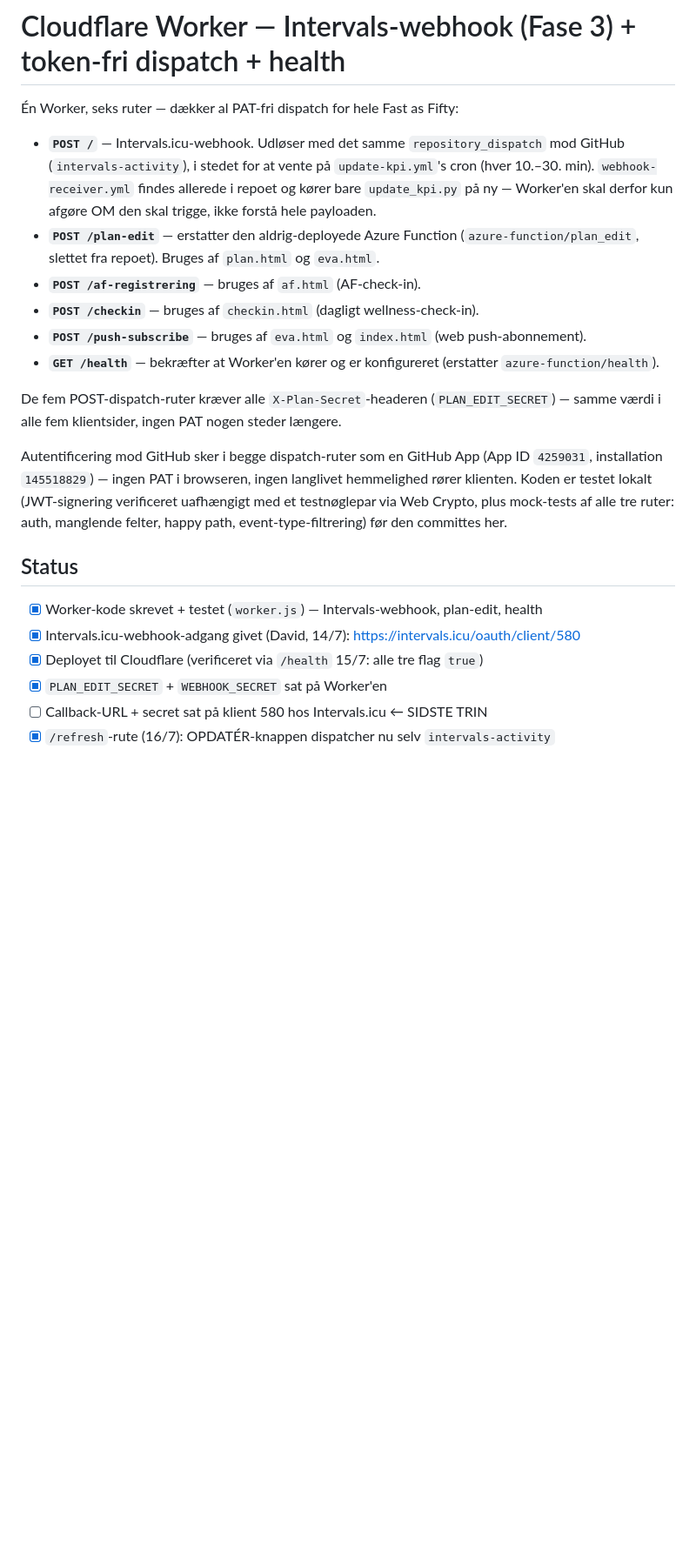
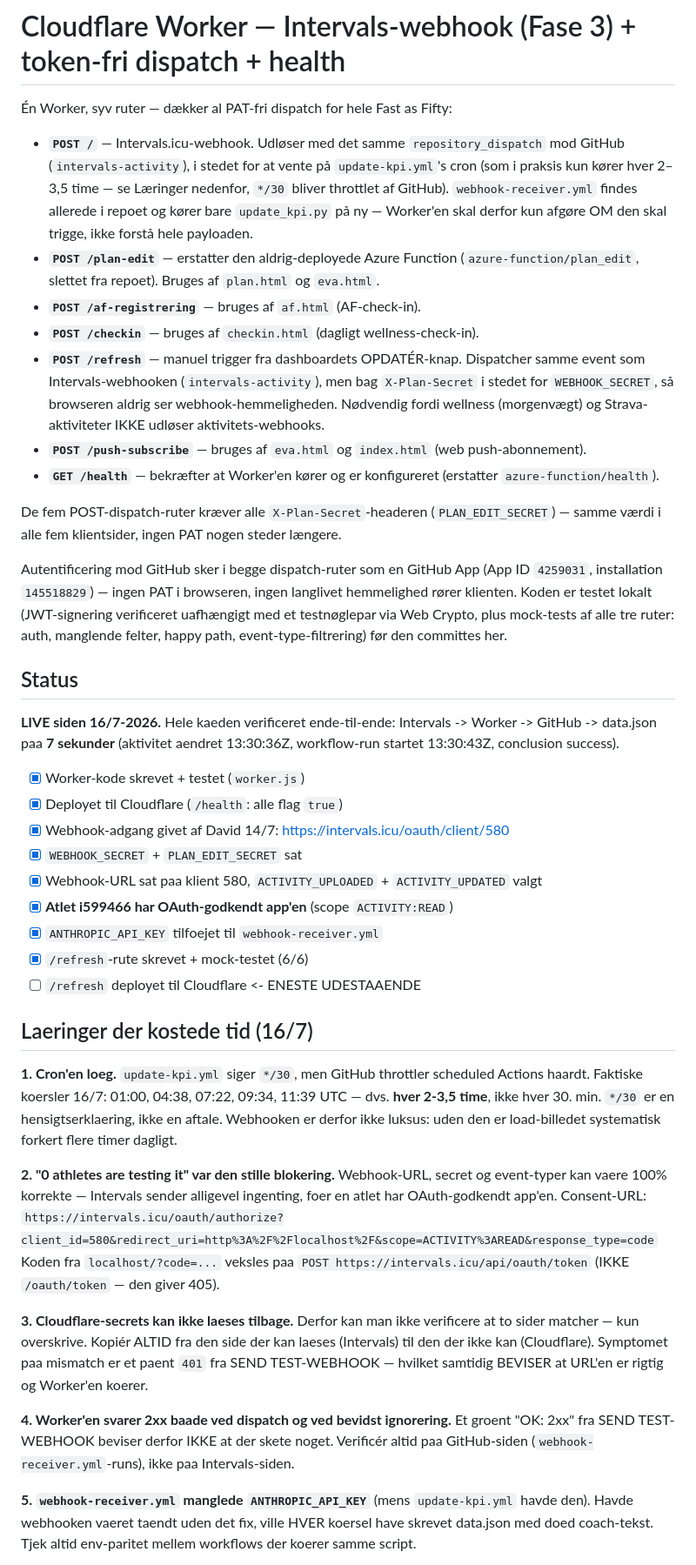
Before and after one commit to hammerbamsen/fast-as-50, a Markdown page: workers/webhook-dispatch/README.md, the part around one of its changes. Shown at 87% size. Rendered like a GitHub page; blank space fills up the shorter version.

Commit message:
README: webhook er LIVE (verificeret 7 sek ende-til-ende) + 7 laeringer fra fejlsoegningen

```diff
--- a/workers/webhook-dispatch/README.md
+++ b/workers/webhook-dispatch/README.md
@@ -1,10 +1,11 @@
 # Cloudflare Worker — Intervals-webhook (Fase 3) + token-fri dispatch + health
 
-Én Worker, seks ruter — dækker al PAT-fri dispatch for hele Fast as Fifty:
+Én Worker, syv ruter — dækker al PAT-fri dispatch for hele Fast as Fifty:
 
 - **`POST /`** — Intervals.icu-webhook. Udløser med det samme
   `repository_dispatch` mod GitHub (`intervals-activity`), i stedet for at
-  vente på `update-kpi.yml`'s cron (hver 10.–30. min). `webhook-receiver.yml`
+  vente på `update-kpi.yml`'s cron (som i praksis kun kører hver 2–3,5 time —
+  se Læringer nedenfor, `*/30` bliver throttlet af GitHub). `webhook-receiver.yml`
   findes allerede i repoet og kører bare `update_kpi.py` på ny — Worker'en
   skal derfor kun afgøre OM den skal trigge, ikke forstå hele payloaden.
 - **`POST /plan-edit`** — erstatter den aldrig-deployede Azure Function
@@ -12,6 +13,11 @@
   `eva.html`.
 - **`POST /af-registrering`** — bruges af `af.html` (AF-check-in).
 - **`POST /checkin`** — bruges af `checkin.html` (dagligt wellness-check-in).
+- **`POST /refresh`** — manuel trigger fra dashboardets OPDATÉR-knap.
+  Dispatcher samme event som Intervals-webhooken (`intervals-activity`), men
+  bag `X-Plan-Secret` i stedet for `WEBHOOK_SECRET`, så browseren aldrig ser
+  webhook-hemmeligheden. Nødvendig fordi wellness (morgenvægt) og
+  Strava-aktiviteter IKKE udløser aktivitets-webhooks.
 - **`POST /push-subscribe`** — bruges af `eva.html` og `index.html` (web
   push-abonnement).
 - **`GET /health`** — bekræfter at Worker'en kører og er konfigureret
@@ -30,9 +36,48 @@ før den committes her.
 
 ## Status
 
-- [x] Worker-kode skrevet + testet (`worker.js`) — Intervals-webhook, plan-edit, health
-- [x] Intervals.icu-webhook-adgang givet (David, 14/7): https://intervals.icu/oauth/client/580
-- [x] Deployet til Cloudflare (verificeret via `/health` 15/7: alle tre flag `true`)
-- [x] `PLAN_EDIT_SECRET` + `WEBHOOK_SECRET` sat på Worker'en
-- [ ] Callback-URL + secret sat på klient 580 hos Intervals.icu  ← SIDSTE TRIN
-- [x] `/refresh`-rute (16/7): OPDATÉR-knappen dispatcher nu selv `intervals-activity`
+**LIVE siden 16/7-2026.** Hele kaeden verificeret ende-til-ende:
+Intervals -> Worker -> GitHub -> data.json paa **7 sekunder**
+(aktivitet aendret 13:30:36Z, workflow-run startet 13:30:43Z, conclusion success).
+
+- [x] Worker-kode skrevet + testet (`worker.js`)
+- [x] Deployet til Cloudflare (`/health`: alle flag `true`)
+- [x] Webhook-adgang givet af David 14/7: https://intervals.icu/oauth/client/580
+- [x] `WEBHOOK_SECRET` + `PLAN_EDIT_SECRET` sat
+- [x] Webhook-URL sat paa klient 580, `ACTIVITY_UPLOADED` + `ACTIVITY_UPDATED` valgt
+- [x] **Atlet i599466 har OAuth-godkendt app'en** (scope `ACTIVITY:READ`)
+- [x] `ANTHROPIC_API_KEY` tilfoejet til `webhook-receiver.yml`
+- [x] `/refresh`-rute skrevet + mock-testet (6/6)
+- [ ] `/refresh` deployet til Cloudflare  <- ENESTE UDESTAAENDE
+
+## Laeringer der kostede tid (16/7)
+
+**1. Cron'en loeg.** `update-kpi.yml` siger `*/30`, men GitHub throttler
+scheduled Actions haardt. Faktiske koersler 16/7: 01:00, 04:38, 07:22, 09:34,
+11:39 UTC — dvs. **hver 2-3,5 time**, ikke hver 30. min. `*/30` er en
+hensigtserklaering, ikke en aftale. Webhooken er derfor ikke luksus: uden den
+er load-billedet systematisk forkert flere timer dagligt.
+
+**2. "0 athletes are testing it" var den stille blokering.** Webhook-URL,
+secret og event-typer kan vaere 100% korrekte — Intervals sender alligevel
+ingenting, foer en atlet har OAuth-godkendt app'en. Consent-URL:
+`https://intervals.icu/oauth/authorize?client_id=580&redirect_uri=http%3A%2F%2Flocalhost%2F&scope=ACTIVITY%3AREAD&response_type=code`
+Koden fra `localhost/?code=...` veksles paa `POST https://intervals.icu/api/oauth/token`
+(IKKE `/oauth/token` — den giver 405).
+
+**3. Cloudflare-secrets kan ikke laeses tilbage.** Derfor kan man ikke
+verificere at to sider matcher — kun overskrive. Kopiér ALTID fra den side der
+kan laeses (Intervals) til den der ikke kan (Cloudflare). Symptomet paa mismatch
+er et paent `401` fra SEND TEST-WEBHOOK — hvilket samtidig BEVISER at URL'en er
+rigtig og Worker'en koerer.
+
+**4. Worker'en svarer 2xx baade ved dispatch og ved bevidst ignorering.**
+Et groent "OK: 2xx" fra SEND TEST-WEBHOOK beviser derfor IKKE at der skete
+noget. Verificér altid paa GitHub-siden (`webhook-receiver.yml`-runs), ikke paa
+Intervals-siden.
+
+**5. `webhook-receiver.yml` manglede `ANTHROPIC_API_KEY`** (mens `update-kpi.yml`
+havde den). Havde webhooken vaeret taendt uden det fix, ville HVER koersel have
+skrevet data.json med doed coach-tekst. Tjek altid env-paritet mellem workflows
+der koerer samme script.
+
```
Also changed, not shown: other parts of workers/webhook-dispatch/README.md (+6 -0 lines).
